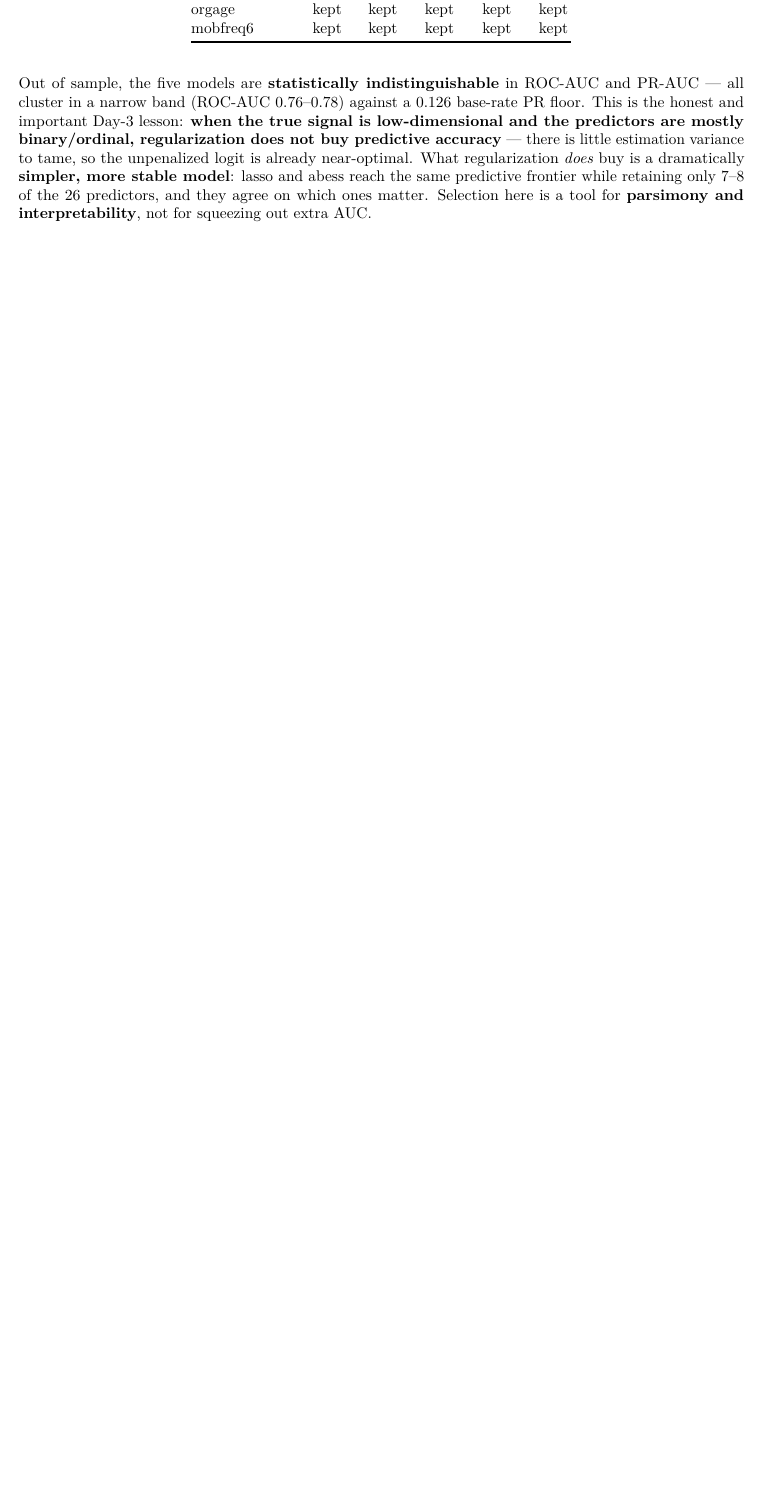
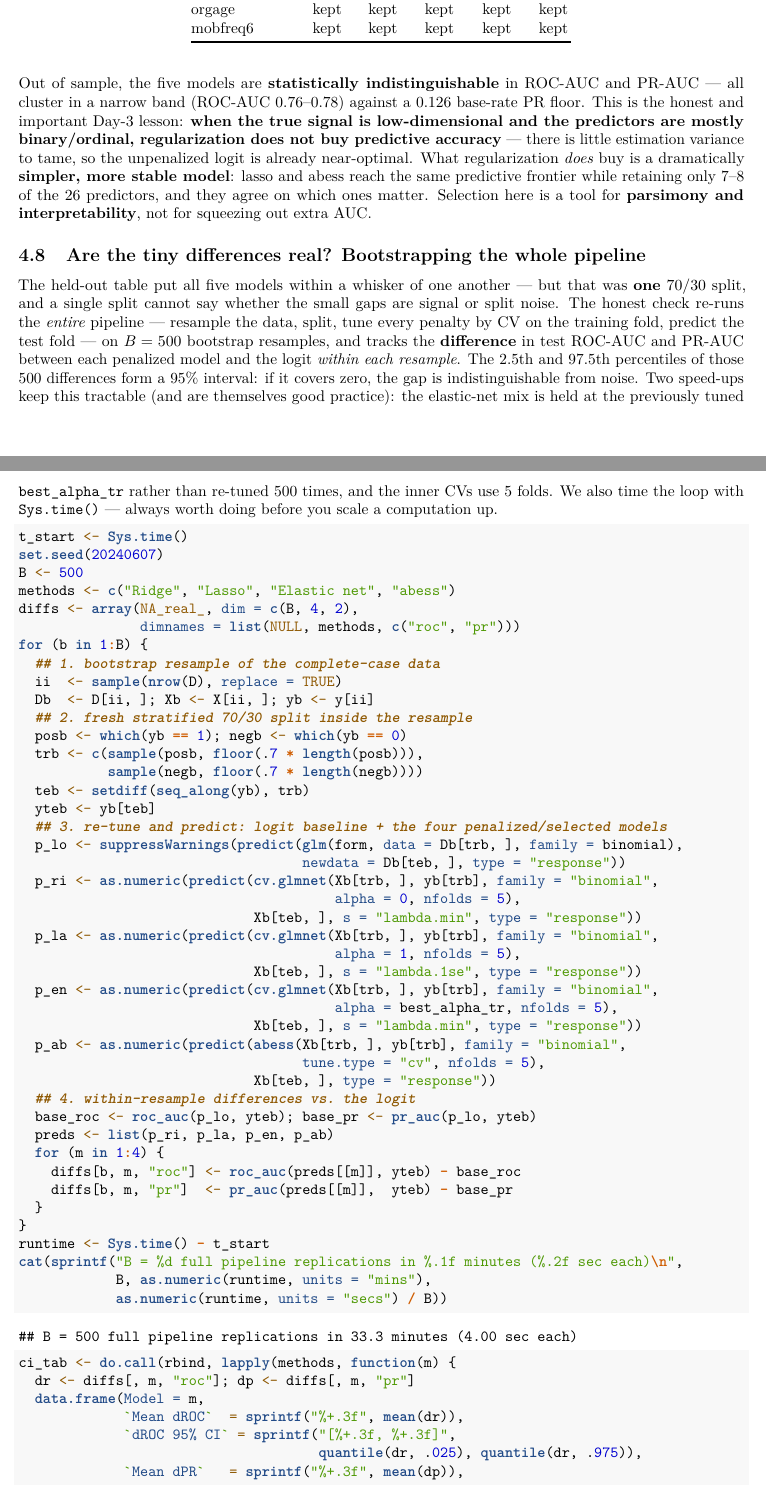
Before and after one commit to bdesmarais/intro-ml-statistical-horizons-4day, an R Markdown document (tutorials/day3_regularization_and_selection/castelli_froio_farright_media/castelli_froio_farright_media.Rmd): part of page 24 of 25 before the commit and two parts of pages 24 and 25 of 27 after it, the two joined at a grey line, cut so that both start at the same text, the shorter picture padded with empty space. The pictures show the output file tutorials/day3_regularization_and_selection/castelli_froio_farright_media/castelli_froio_farright_media.pdf that the author committed with the source.

Commit message:
castelli: add bootstrap check before Takeaway — 500 resamples re-running the full split/CV-tune/test-predict pipeline, within-resample ROC-AUC and PR-AUC differences vs the logit with percentile 95% CIs (all eight intervals cover zero: penalized/selected models statistically indistinguishable from the plain logit); Sys.time() runtime printed in the chunk (33.3 min, 4.00 sec/rep); verdict sentence computed from the results via inline R
Co-Authored-By: Claude Fable 5 <noreply@anthropic.com>

````diff
--- a/tutorials/day3_regularization_and_selection/castelli_froio_farright_media/castelli_froio_farright_media.Rmd
+++ b/tutorials/day3_regularization_and_selection/castelli_froio_farright_media/castelli_froio_farright_media.Rmd
@@ -824,3 +824,72 @@
 and they agree on which ones matter. Selection here is a tool for **parsimony and
 interpretability**, not for squeezing out extra AUC.
 
+## Are the tiny differences real? Bootstrapping the whole pipeline
+
+The held-out table put all five models within a whisker of one another --- but that
+was **one** 70/30 split, and a single split cannot say whether the small gaps are
+signal or split noise. The honest check re-runs the *entire* pipeline --- resample
+the data, split, tune every penalty by CV on the training fold, predict the test
+fold --- on $B = 500$ bootstrap resamples, and tracks the **difference** in test
+ROC-AUC and PR-AUC between each penalized model and the logit *within each
+resample*. The 2.5th and 97.5th percentiles of those 500 differences form a 95\%
+interval: if it covers zero, the gap is indistinguishable from noise. Two
+speed-ups keep this tractable (and are themselves good practice): the elastic-net
+mix is held at the previously tuned `best_alpha_tr` rather than re-tuned 500
+times, and the inner CVs use 5 folds. We also time the loop with `Sys.time()` ---
+always worth doing before you scale a computation up.
+
+```{r boot-diff}
+t_start <- Sys.time()
+set.seed(20240607)
+B <- 500
+methods <- c("Ridge", "Lasso", "Elastic net", "abess")
+diffs <- array(NA_real_, dim = c(B, 4, 2),
+               dimnames = list(NULL, methods, c("roc", "pr")))
+for (b in 1:B) {
+  ## 1. bootstrap resample of the complete-case data
+  ii  <- sample(nrow(D), replace = TRUE)
+  Db  <- D[ii, ]; Xb <- X[ii, ]; yb <- y[ii]
+  ## 2. fresh stratified 70/30 split inside the resample
+  posb <- which(yb == 1); negb <- which(yb == 0)
+  trb <- c(sample(posb, floor(.7 * length(posb))),
+           sample(negb, floor(.7 * length(negb))))
+  teb <- setdiff(seq_along(yb), trb)
+  yteb <- yb[teb]
+  ## 3. re-tune and predict: logit baseline + the four penalized/selected models
+  p_lo <- suppressWarnings(predict(glm(form, data = Db[trb, ], family = binomial),
+                                   newdata = Db[teb, ], type = "response"))
+  p_ri <- as.numeric(predict(cv.glmnet(Xb[trb, ], yb[trb], family = "binomial",
+                                       alpha = 0, nfolds = 5),
+                             Xb[teb, ], s = "lambda.min", type = "response"))
+  p_la <- as.numeric(predict(cv.glmnet(Xb[trb, ], yb[trb], family = "binomial",
+                                       alpha = 1, nfolds = 5),
+                             Xb[teb, ], s = "lambda.1se", type = "response"))
+  p_en <- as.numeric(predict(cv.glmnet(Xb[trb, ], yb[trb], family = "binomial",
+                                       alpha = best_alpha_tr, nfolds = 5),
+                             Xb[teb, ], s = "lambda.min", type = "response"))
+  p_ab <- as.numeric(predict(abess(Xb[trb, ], yb[trb], family = "binomial",
+                                   tune.type = "cv", nfolds = 5),
+                             Xb[teb, ], type = "response"))
+  ## 4. within-resample differences vs. the logit
+  base_roc <- roc_auc(p_lo, yteb); base_pr <- pr_auc(p_lo, yteb)
+  preds <- list(p_ri, p_la, p_en, p_ab)
+  for (m in 1:4) {
+    diffs[b, m, "roc"] <- roc_auc(preds[[m]], yteb) - base_roc
+    diffs[b, m, "pr"]  <- pr_auc(preds[[m]],  yteb) - base_pr
+  }
+}
+runtime <- Sys.time() - t_start
+cat(sprintf("B = %d full pipeline replications in %.1f minutes (%.2f sec each)\n",
+            B, as.numeric(runtime, units = "mins"),
+            as.numeric(runtime, units = "secs") / B))
+```
+
+```{r boot-diff-table, results='asis'}
+ci_tab <- do.call(rbind, lapply(methods, function(m) {
+  dr <- diffs[, m, "roc"]; dp <- diffs[, m, "pr"]
+  data.frame(Model = m,
+             `Mean dROC`  = sprintf("%+.3f", mean(dr)),
+             `dROC 95% CI` = sprintf("[%+.3f, %+.3f]",
+                                     quantile(dr, .025), quantile(dr, .975)),
+             `Mean dPR`   = sprintf("%+.3f", mean(dp)),
````
Also changed, not shown: tutorials/day3_regularization_and_selection/castelli_froio_farright_media/castelli_froio_farright_media.pdf, tutorials/day3_regularization_and_selection/castelli_froio_farright_media/castelli_froio_farright_media.Rmd (21 more changed lines).
